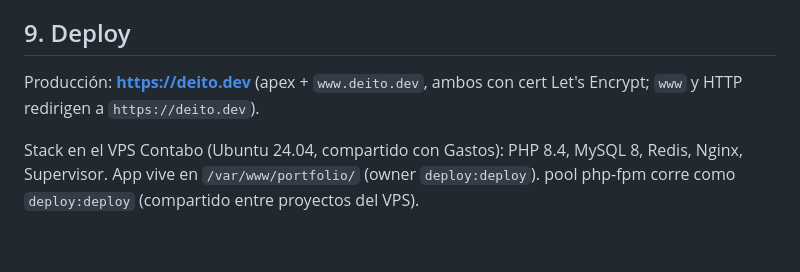
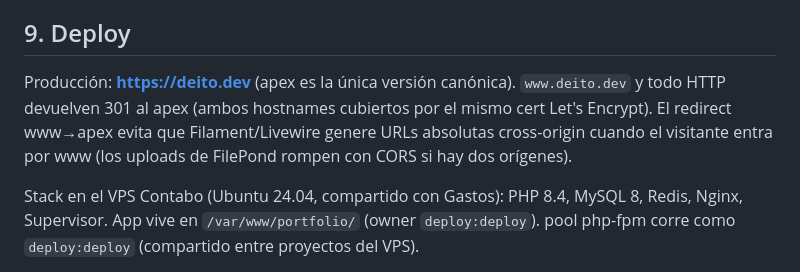
Before and after one commit to eamachaca/Portfolio, a Markdown page: PROJECT.md, the part around the change. GitHub-like rendering; blank space fills up the shorter version.

Commit message:
docs: document www→apex canonical redirect in PROJECT.md
Filament's FilePond fetches uploaded previews via the absolute URL
generated from APP_URL (apex). Visitors entering through www end up
making cross-origin fetches that fail CORS. Enforcing a single canonical
host with a 301 prevents the inconsistency at the edge.

Co-Authored-By: Claude Opus 4.7 <noreply@anthropic.com>

```diff
--- a/PROJECT.md
+++ b/PROJECT.md
@@ -482,8 +482,12 @@ Seeders ejecutados por `db:seed`:
 
 ## 9. Deploy
 
-Producción: **https://deito.dev** (apex + `www.deito.dev`, ambos con
-cert Let's Encrypt; `www` y HTTP redirigen a `https://deito.dev`).
+Producción: **https://deito.dev** (apex es la única versión canónica).
+`www.deito.dev` y todo HTTP devuelven 301 al apex (ambos hostnames
+cubiertos por el mismo cert Let's Encrypt). El redirect www→apex evita
+que Filament/Livewire genere URLs absolutas cross-origin cuando el
+visitante entra por www (los uploads de FilePond rompen con CORS si
+hay dos orígenes).
 
 Stack en el VPS Contabo (Ubuntu 24.04, compartido con Gastos):
 PHP 8.4, MySQL 8, Redis, Nginx, Supervisor. App vive en
```
